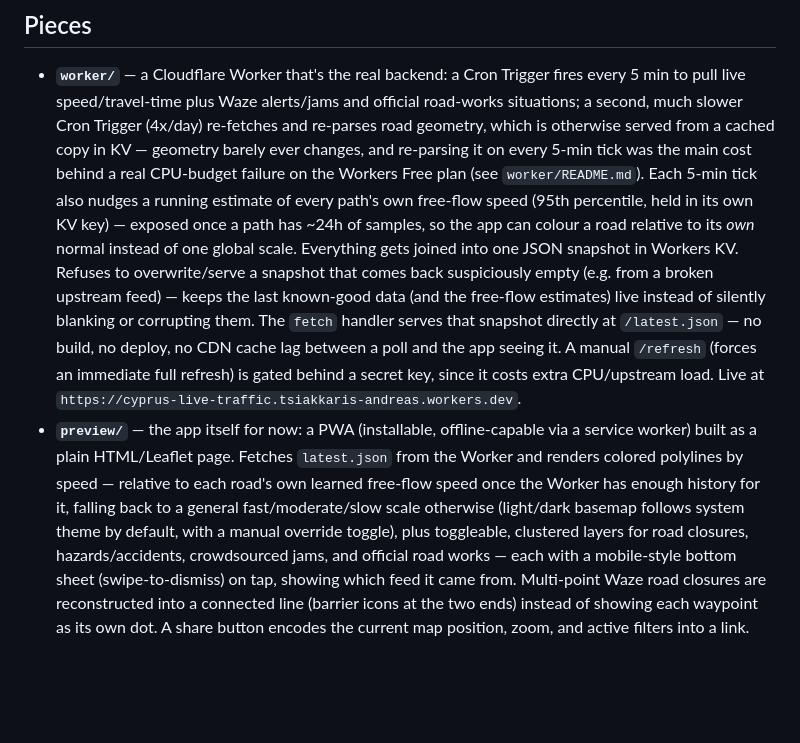
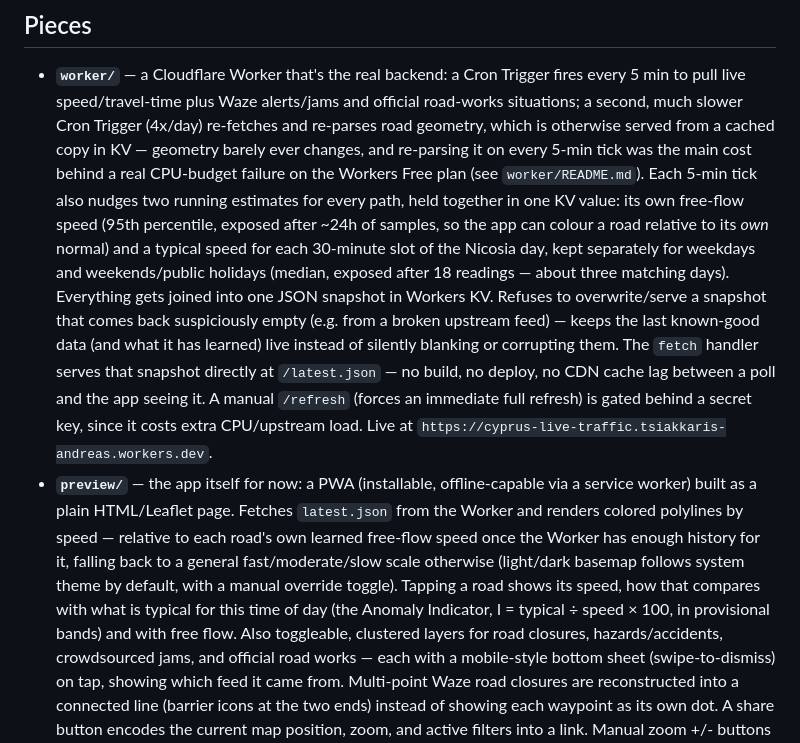
Before and after one commit to atsiakkaris/cyprus-live-traffic, a Markdown page: README.md, the part around the change. GitHub-like rendering; blank space fills up the shorter version.

```diff
--- a/README.md
+++ b/README.md
@@ -17,13 +17,15 @@ dependency between them, by design.
   from a cached copy in KV — geometry barely ever changes, and re-parsing it
   on every 5-min tick was the main cost behind a real CPU-budget failure on
   the Workers Free plan (see `worker/README.md`). Each 5-min tick also nudges
-  a running estimate of every path's own free-flow speed (95th percentile,
-  held in its own KV key) — exposed once a path has ~24h of samples, so the
-  app can colour a road relative to its *own* normal instead of one global
-  scale. Everything gets joined into one JSON snapshot in Workers KV.
-  Refuses to overwrite/serve a snapshot that comes back suspiciously empty
-  (e.g. from a broken upstream feed) — keeps the last known-good data (and
-  the free-flow estimates) live instead of silently blanking or corrupting
+  two running estimates for every path, held together in one KV value: its
+  own free-flow speed (95th percentile, exposed after ~24h of samples, so the
+  app can colour a road relative to its *own* normal) and a typical speed for
+  each 30-minute slot of the Nicosia day, kept separately for weekdays and
+  weekends/public holidays (median, exposed after 18 readings — about three
+  matching days). Everything gets joined into one JSON snapshot in Workers
+  KV. Refuses to overwrite/serve a snapshot that comes back suspiciously
+  empty (e.g. from a broken upstream feed) — keeps the last known-good data
+  (and what it has learned) live instead of silently blanking or corrupting
   them. The `fetch` handler serves that snapshot directly at `/latest.json`
   — no build, no deploy, no CDN cache lag between a poll and the app seeing
   it. A manual `/refresh` (forces an immediate full refresh) is gated behind
@@ -35,7 +37,9 @@ dependency between them, by design.
   relative to each road's own learned free-flow speed once the Worker has
   enough history for it, falling back to a general fast/moderate/slow scale
   otherwise (light/dark basemap follows system theme by default, with a
-  manual override toggle), plus
+  manual override toggle). Tapping a road shows its speed, how that compares
+  with what is typical for this time of day (the Anomaly Indicator,
+  I = typical ÷ speed × 100, in provisional bands) and with free flow. Also
   toggleable, clustered layers for road closures, hazards/accidents,
   crowdsourced jams, and official road works — each with a mobile-style
   bottom sheet (swipe-to-dismiss) on tap, showing which feed it came from.
```
Also changed, not shown: worker/README.md (+28 -0 lines).
